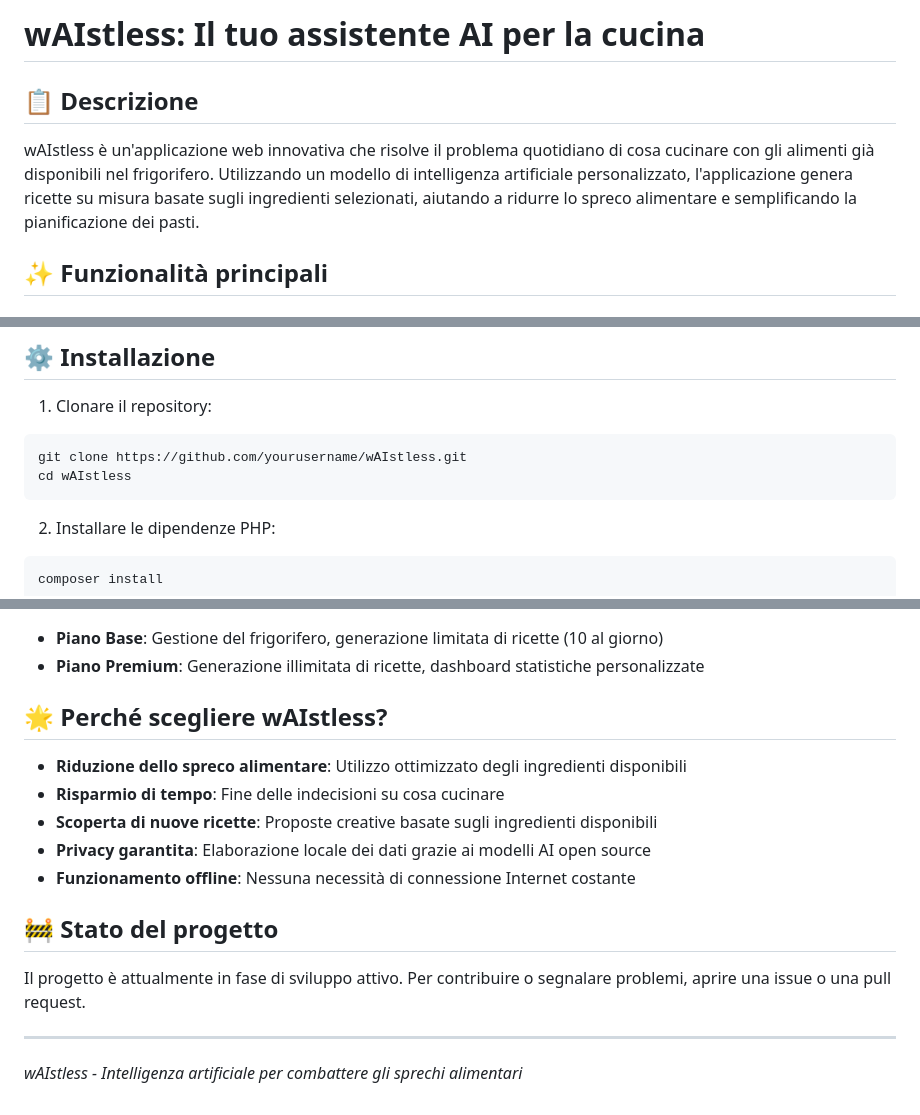
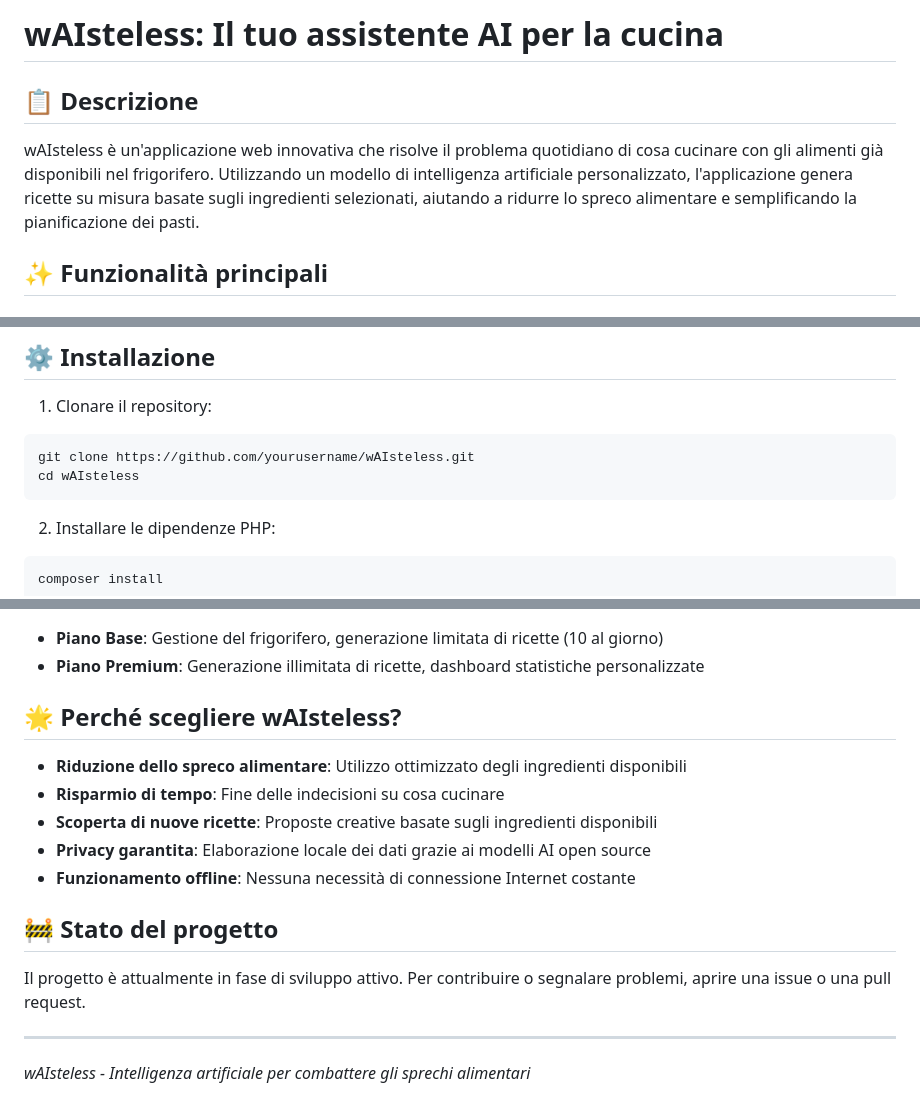
Before and after one commit to TechWeb-Project/MyFridgeStartup, a Markdown page: README.md, 3 parts joined by grey strips. GitHub-like rendering.

````diff
--- a/README.md
+++ b/README.md
@@ -1,7 +1,7 @@
-# wAIstless: Il tuo assistente AI per la cucina
+# wAIsteless: Il tuo assistente AI per la cucina
 
 ## 📋 Descrizione
-wAIstless è un'applicazione web innovativa che risolve il problema quotidiano di cosa cucinare con gli alimenti già disponibili nel frigorifero. Utilizzando un modello di intelligenza artificiale personalizzato, l'applicazione genera ricette su misura basate sugli ingredienti selezionati, aiutando a ridurre lo spreco alimentare e semplificando la pianificazione dei pasti.
+wAIsteless è un'applicazione web innovativa che risolve il problema quotidiano di cosa cucinare con gli alimenti già disponibili nel frigorifero. Utilizzando un modello di intelligenza artificiale personalizzato, l'applicazione genera ricette su misura basate sugli ingredienti selezionati, aiutando a ridurre lo spreco alimentare e semplificando la pianificazione dei pasti.
 
 ## ✨ Funzionalità principali
 
@@ -48,8 +48,8 @@ L'applicazione utilizza un modello di intelligenza artificiale basato su Llama3.
 
 1. Clonare il repository:
 ```bash
-git clone https://github.com/yourusername/wAIstless.git
-cd wAIstless
+git clone https://github.com/yourusername/wAIsteless.git
+cd wAIsteless
 ```
 
 2. Installare le dipendenze PHP:
@@ -89,7 +89,7 @@ php artisan serve
 - **Piano Base**: Gestione del frigorifero, generazione limitata di ricette (10 al giorno)
 - **Piano Premium**: Generazione illimitata di ricette, dashboard statistiche personalizzate
 
-## 🌟 Perché scegliere wAIstless?
+## 🌟 Perché scegliere wAIsteless?
 - **Riduzione dello spreco alimentare**: Utilizzo ottimizzato degli ingredienti disponibili
 - **Risparmio di tempo**: Fine delle indecisioni su cosa cucinare
 - **Scoperta di nuove ricette**: Proposte creative basate sugli ingredienti disponibili
@@ -101,4 +101,4 @@ Il progetto è attualmente in fase di sviluppo attivo. Per contribuire o segnala
 
 ---
 
-*wAIstless - Intelligenza artificiale per combattere gli sprechi alimentari*
+*wAIsteless - Intelligenza artificiale per combattere gli sprechi alimentari*
````
